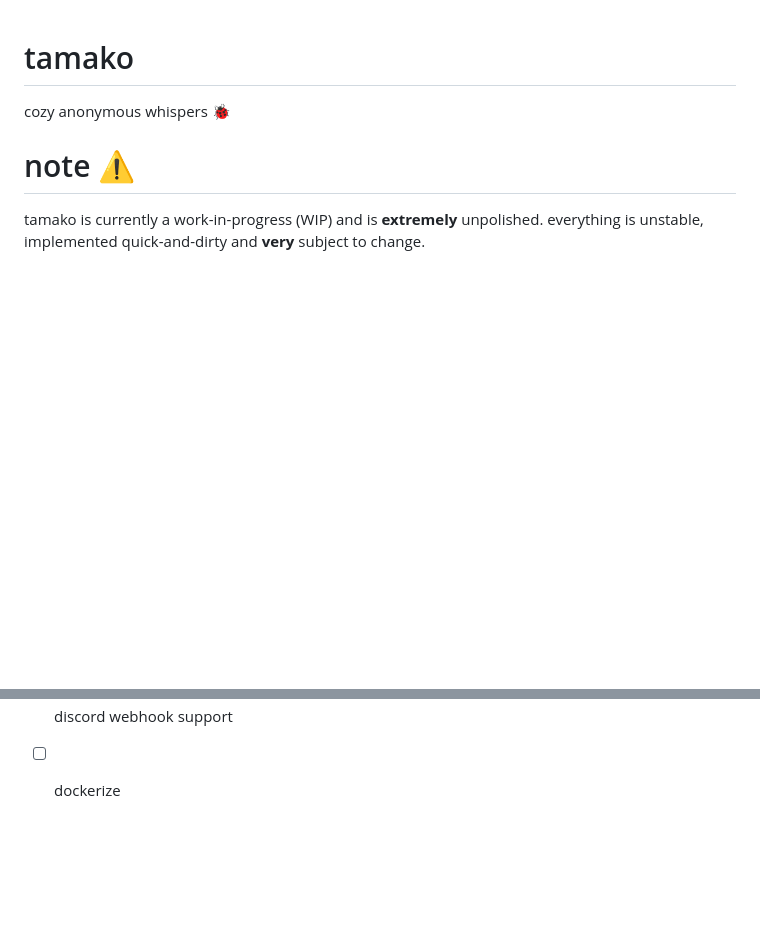
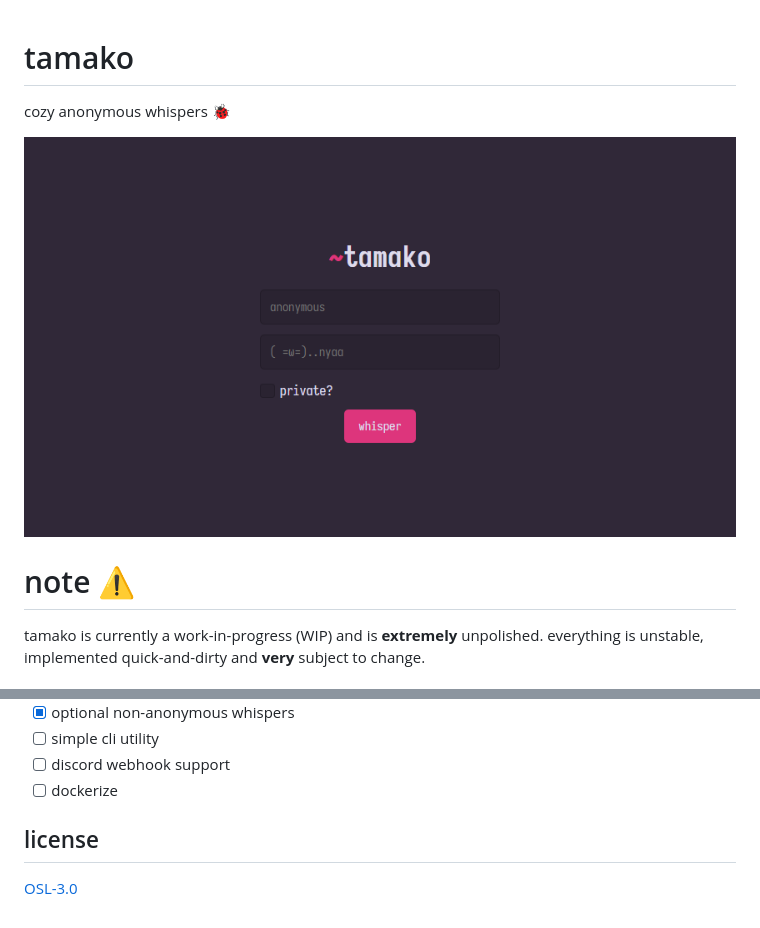
Before and after one commit to fawni/tamako, a Markdown page: README.md, 2 parts joined by grey strips. Drawn GitHub-style; pictures changed too: assets/scrot.png (added); blank space fills up the shorter version.

Commit message:
chore: add scrot

```diff
--- a/README.md
+++ b/README.md
@@ -1,6 +1,8 @@
 # tamako
 
 cozy anonymous whispers 🐞
+
+![scrot](assets/scrot.png)
 
 # note ⚠️
 
@@ -29,3 +31,7 @@ tamako is currently a work-in-progress (WIP) and is **extremely** unpolished. ev
 - [ ] simple cli utility
 - [ ] discord webhook support
 - [ ] dockerize
+
+## license
+
+[OSL-3.0](LICENSE)
```
